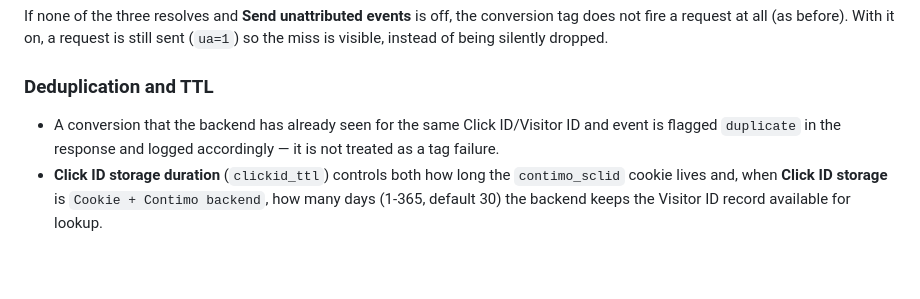
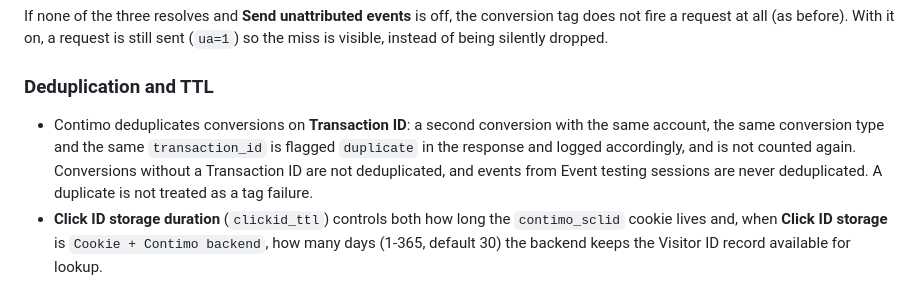
Before and after one commit to contimo-io/contimo-gtm-server-template, a Markdown page: README.md, the part around the change. GitHub-like rendering; blank space fills up the shorter version.

Commit message:
CON-763: Correct dedup rule wording in README
Co-Authored-By: Claude Fable 5.1 <noreply@anthropic.com>

```diff
--- a/README.md
+++ b/README.md
@@ -50,7 +50,7 @@ If none of the three resolves and **Send unattributed events** is off, the conve
 
 ### Deduplication and TTL
 
-- A conversion that the backend has already seen for the same Click ID/Visitor ID and event is flagged `duplicate` in the response and logged accordingly — it is not treated as a tag failure.
+- Contimo deduplicates conversions on **Transaction ID**: a second conversion with the same account, the same conversion type and the same `transaction_id` is flagged `duplicate` in the response and logged accordingly, and is not counted again. Conversions without a Transaction ID are not deduplicated, and events from Event testing sessions are never deduplicated. A duplicate is not treated as a tag failure.
 - **Click ID storage duration** (`clickid_ttl`) controls both how long the `contimo_sclid` cookie lives and, when **Click ID storage** is `Cookie + Contimo backend`, how many days (1-365, default 30) the backend keeps the Visitor ID record available for lookup.
 
 ## Single-page conversions
```
